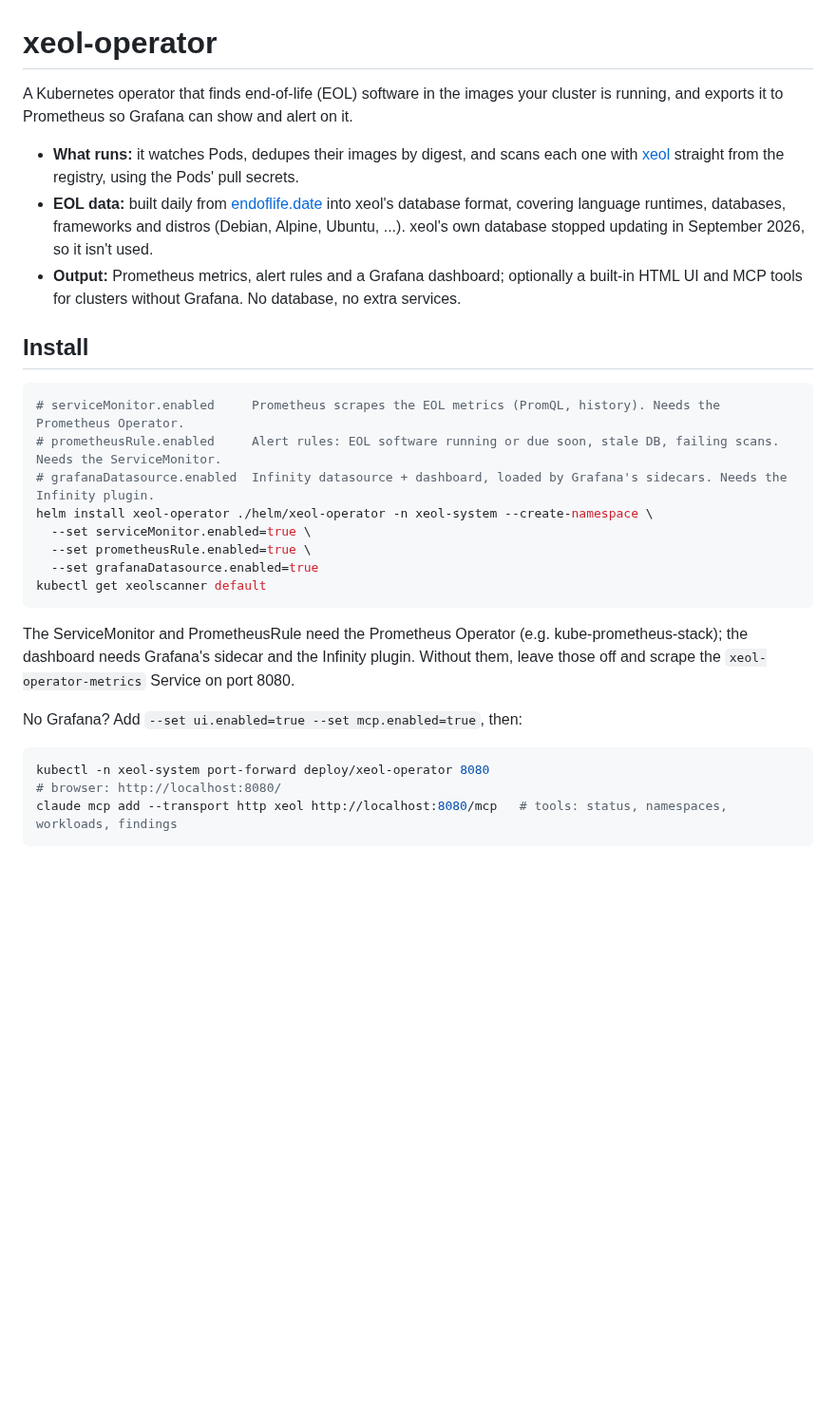
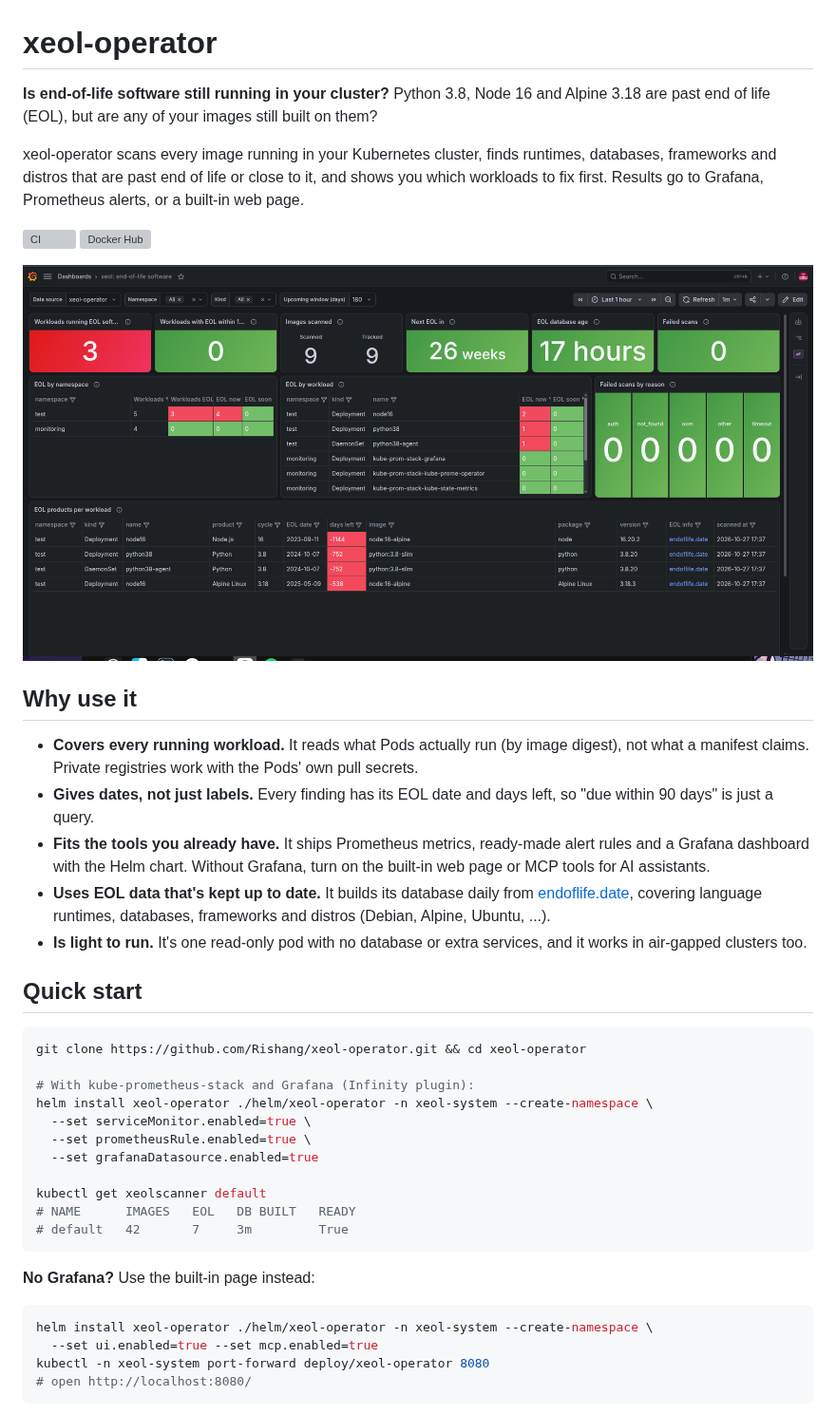
Before and after one commit to Rishang/xeol-operator, a Markdown page: README.md, the part around one of its changes. Shown at 95% size. GitHub-like rendering; pictures changed too: .github/images/grafana-dashboard.png (added); blank space fills up the shorter version; grey boxes are pictures that could not be loaded.

````diff
--- a/README.md
+++ b/README.md
@@ -1,31 +1,44 @@
 # xeol-operator
 
-A Kubernetes operator that finds end-of-life (EOL) software in the images your cluster is running, and exports it to Prometheus so Grafana can show and alert on it.
+**Is end-of-life software still running in your cluster?** Python 3.8, Node 16 and Alpine 3.18 are past end of life (EOL), but are any of your images still built on them?
 
-- **What runs:** it watches Pods, dedupes their images by digest, and scans each one with [xeol](https://github.com/xeol-io/xeol) straight from the registry, using the Pods' pull secrets.
-- **EOL data:** built daily from [endoflife.date](https://endoflife.date) into xeol's database format, covering language runtimes, databases, frameworks and distros (Debian, Alpine, Ubuntu, ...). xeol's own database stopped updating in September 2026, so it isn't used.
-- **Output:** Prometheus metrics, alert rules and a Grafana dashboard; optionally a built-in HTML UI and MCP tools for clusters without Grafana. No database, no extra services.
+xeol-operator scans every image running in your Kubernetes cluster, finds runtimes, databases, frameworks and distros that are past end of life or close to it, and shows you which workloads to fix first. Results go to Grafana, Prometheus alerts, or a built-in web page.
 
-## Install
+[![CI](https://github.com/Rishang/xeol-operator/actions/workflows/ci.yml/badge.svg)](https://github.com/Rishang/xeol-operator/actions/workflows/ci.yml)
+[![Docker Hub](https://img.shields.io/docker/v/rishang/xeol-operator?label=docker%20hub&sort=semver)](https://hub.docker.com/r/rishang/xeol-operator)
+
+![Grafana dashboard: workloads running EOL software, by namespace and workload, with each finding's EOL date and days left](.github/images/grafana-dashboard.png)
+
+## Why use it
+
+- **Covers every running workload.** It reads what Pods actually run (by image digest), not what a manifest claims. Private registries work with the Pods' own pull secrets.
+- **Gives dates, not just labels.** Every finding has its EOL date and days left, so "due within 90 days" is just a query.
+- **Fits the tools you already have.** It ships Prometheus metrics, ready-made alert rules and a Grafana dashboard with the Helm chart. Without Grafana, turn on the built-in web page or MCP tools for AI assistants.
+- **Uses EOL data that's kept up to date.** It builds its database daily from [endoflife.date](https://endoflife.date), covering language runtimes, databases, frameworks and distros (Debian, Alpine, Ubuntu, ...).
+- **Is light to run.** It's one read-only pod with no database or extra services, and it works in air-gapped clusters too.
+
+## Quick start
 
 ```bash
-# serviceMonitor.enabled     Prometheus scrapes the EOL metrics (PromQL, history). Needs the Prometheus Operator.
-# prometheusRule.enabled     Alert rules: EOL software running or due soon, stale DB, failing scans. Needs the ServiceMonitor.
-# grafanaDatasource.enabled  Infinity datasource + dashboard, loaded by Grafana's sidecars. Needs the Infinity plugin.
+git clone https://github.com/Rishang/xeol-operator.git && cd xeol-operator
+
+# With kube-prometheus-stack and Grafana (Infinity plugin):
 helm install xeol-operator ./helm/xeol-operator -n xeol-system --create-namespace \
   --set serviceMonitor.enabled=true \
   --set prometheusRule.enabled=true \
   --set grafanaDatasource.enabled=true
+
 kubectl get xeolscanner default
+# NAME      IMAGES   EOL   DB BUILT   READY
+# default   42       7     3m         True
 ```
 
-The ServiceMonitor and PrometheusRule need the Prometheus Operator (e.g. kube-prometheus-stack); the dashboard needs Grafana's sidecar and the Infinity plugin. Without them, leave those off and scrape the `xeol-operator-metrics` Service on port 8080.
-
-No Grafana? Add `--set ui.enabled=true --set mcp.enabled=true`, then:
+**No Grafana?** Use the built-in page instead:
 
 ```bash
+helm install xeol-operator ./helm/xeol-operator -n xeol-system --create-namespace \
+  --set ui.enabled=true --set mcp.enabled=true
 kubectl -n xeol-system port-forward deploy/xeol-operator 8080
-# browser: http://localhost:8080/
-claude mcp add --transport http xeol http://localhost:8080/mcp   # tools: status, namespaces, workloads, findings
+# open http://localhost:8080/
 ```
 
````
Also changed, not shown: other parts of README.md (+57 -26 lines), .github/images/web-ui.png (added).
